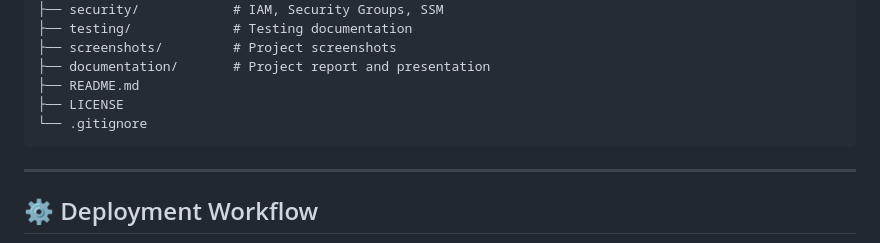
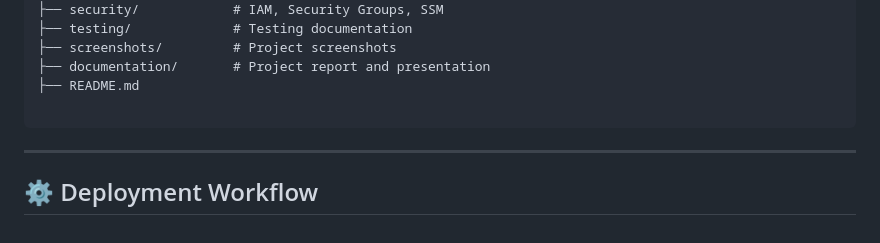
Before and after one commit to ashish-pulicharla/Cloud-Native-Autoscaling-Webapp, a Markdown page: README.md, the part around the change. Rendered like a GitHub page.

Commit message:
Remove LICENSE and .gitignore from README structure

````diff
--- a/README.md
+++ b/README.md
@@ -83,8 +83,7 @@ Cloud-Native-Auto-Scaling-Webapp/
 ├── screenshots/         # Project screenshots
 ├── documentation/       # Project report and presentation
 ├── README.md
-├── LICENSE
-└── .gitignore
+
 ```
 
 ---
````
